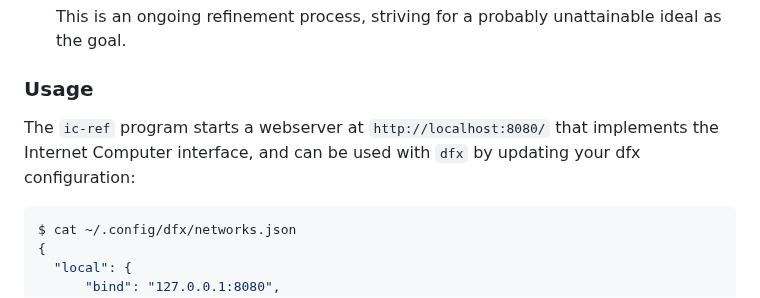
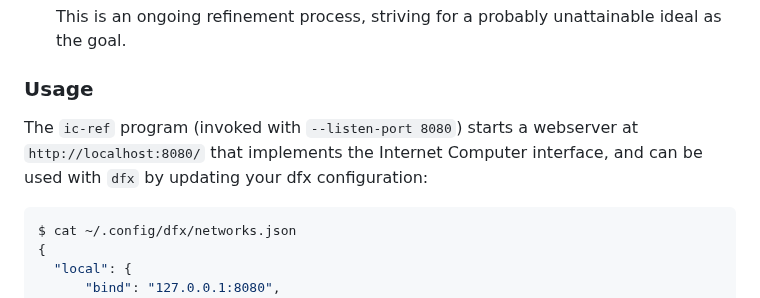
Before and after one commit to dfinity/ic-hs, a Markdown page: README.md, the part around the change. Drawn GitHub-style.

Commit message:
listen-port

````diff
--- a/README.md
+++ b/README.md
@@ -110,8 +110,9 @@ To achieve these goals, the following design decisions are made:
 
 ### Usage
 
-The `ic-ref` program starts a webserver at `http://localhost:8080/` that implements the
-Internet Computer interface, and can be used with `dfx` by updating your dfx configuration:
+The `ic-ref` program (invoked with `--listen-port 8080`) starts a webserver
+at `http://localhost:8080/` that implements the Internet Computer interface,
+and can be used with `dfx` by updating your dfx configuration:
 ```console
 $ cat ~/.config/dfx/networks.json
 {
````
